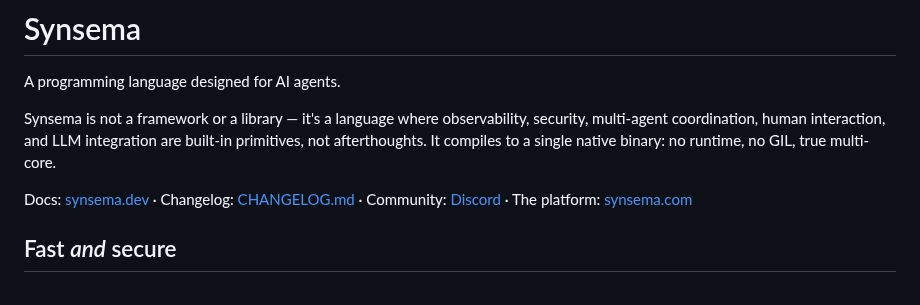
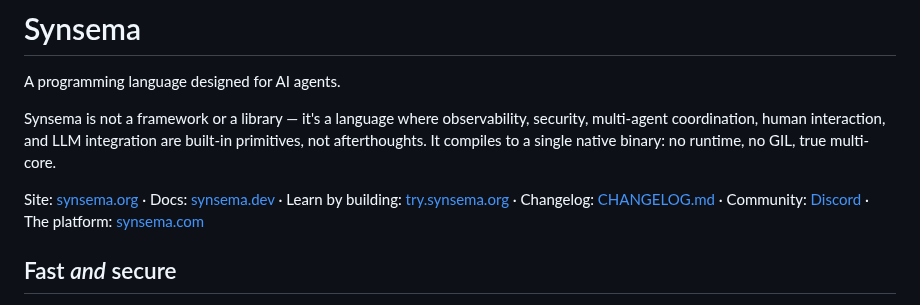
Before and after one commit to kitecosmic/synsema, a Markdown page: README.md, the part around the change. Drawn GitHub-style.

Commit message:
README: la línea de enlaces nombra synsema.org y try.synsema.org, no solo las docs

```diff
--- a/README.md
+++ b/README.md
@@ -4,7 +4,7 @@ A programming language designed for AI agents.
 
 Synsema is not a framework or a library — it's a language where observability, security, multi-agent coordination, human interaction, and LLM integration are built-in primitives, not afterthoughts. It compiles to a single native binary: no runtime, no GIL, true multi-core.
 
-Docs: [synsema.dev](https://synsema.dev) · Changelog: [CHANGELOG.md](CHANGELOG.md) · Community: [Discord](https://discord.gg/qCJuwsF5bT) · The platform: [synsema.com](https://synsema.com)
+Site: [synsema.org](https://synsema.org) · Docs: [synsema.dev](https://synsema.dev) · Learn by building: [try.synsema.org](https://try.synsema.org) · Changelog: [CHANGELOG.md](CHANGELOG.md) · Community: [Discord](https://discord.gg/qCJuwsF5bT) · The platform: [synsema.com](https://synsema.com)
 
 ## Fast *and* secure
 
```
